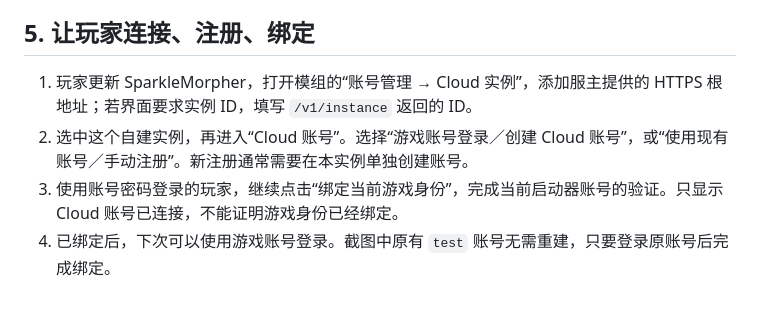
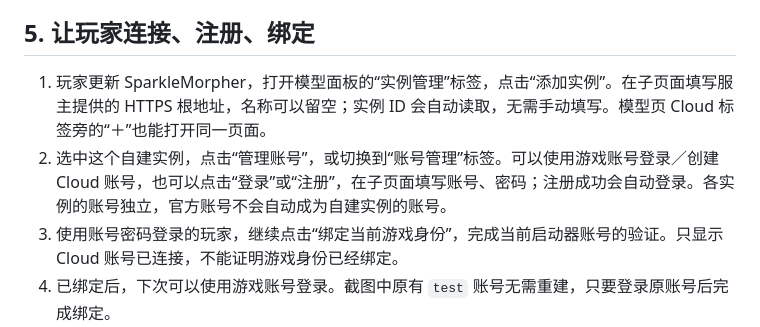
Before and after one commit to sdf123098/spm-cloud, a Markdown page: README.md, the part around the change. Rendered like a GitHub page; blank space fills up the shorter version.

Commit message:
Document simplified Cloud instance and account setup

```diff
--- a/README.md
+++ b/README.md
@@ -266,8 +266,8 @@ Set-Location C:\SPMCloud
 
 ## 5. 让玩家连接、注册、绑定
 
-1. 玩家更新 SparkleMorpher，打开模组的“账号管理 → Cloud 实例”，添加服主提供的 HTTPS 根地址；若界面要求实例 ID，填写 `/v1/instance` 返回的 ID。
-2. 选中这个自建实例，再进入“Cloud 账号”。选择“游戏账号登录／创建 Cloud 账号”，或“使用现有账号／手动注册”。新注册通常需要在本实例单独创建账号。
+1. 玩家更新 SparkleMorpher，打开模型面板的“实例管理”标签，点击“添加实例”。在子页面填写服主提供的 HTTPS 根地址，名称可以留空；实例 ID 会自动读取，无需手动填写。模型页 Cloud 标签旁的“＋”也能打开同一页面。
+2. 选中这个自建实例，点击“管理账号”，或切换到“账号管理”标签。可以使用游戏账号登录／创建 Cloud 账号，也可以点击“登录”或“注册”，在子页面填写账号、密码；注册成功会自动登录。各实例的账号独立，官方账号不会自动成为自建实例的账号。
 3. 使用账号密码登录的玩家，继续点击“绑定当前游戏身份”，完成当前启动器账号的验证。只显示 Cloud 账号已连接，不能证明游戏身份已经绑定。
 4. 已绑定后，下次可以使用游戏账号登录。截图中原有 `test` 账号无需重建，只要登录原账号后完成绑定。
 5. 在资源站上传模型并设置为“公开”，选用它，让另一名使用同一 Cloud 的玩家观察模型、贴图、轮盘播放／停止和待机状态。
```
